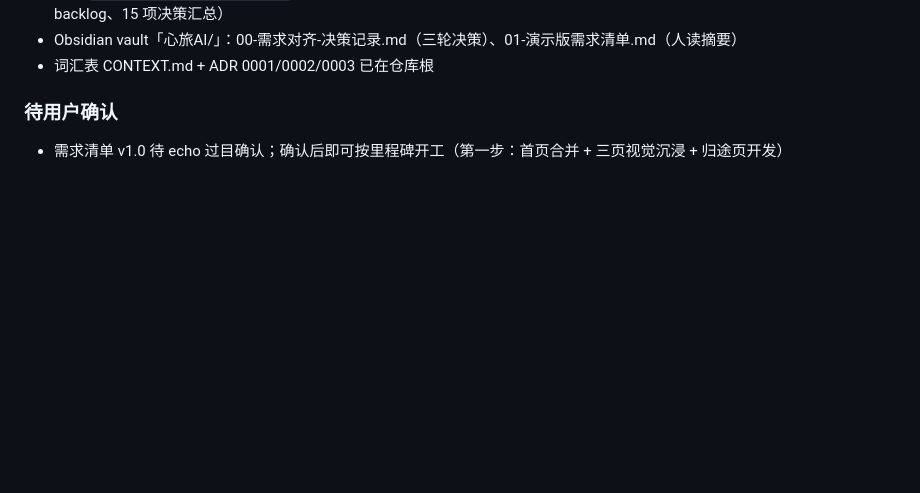
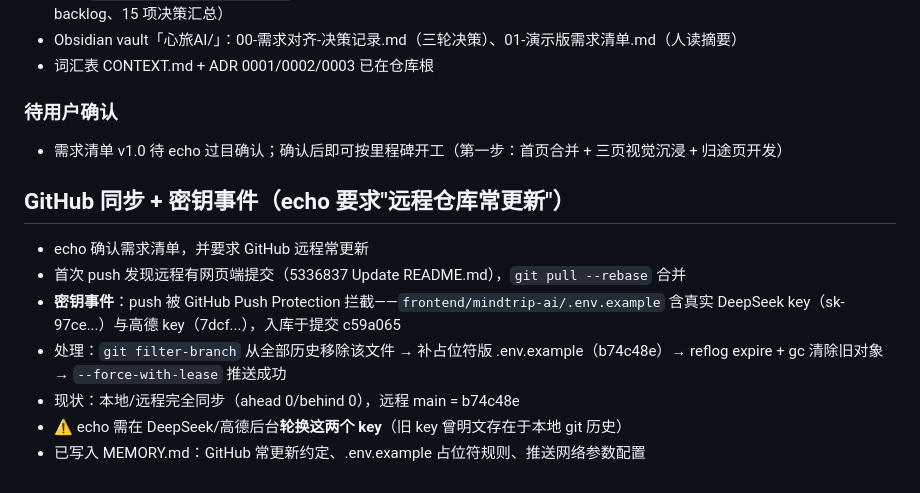
Before and after one commit to EchoZheng2333/mindtrip-ai, a Markdown page: .workbuddy/memory/2026-08-12.md, the part around the change. Drawn GitHub-style; blank space fills up the shorter version.

```diff
--- a/.workbuddy/memory/2026-08-12.md
+++ b/.workbuddy/memory/2026-08-12.md
@@ -57,3 +57,12 @@
 
 ### 待用户确认
 - 需求清单 v1.0 待 echo 过目确认；确认后即可按里程碑开工（第一步：首页合并 + 三页视觉沉浸 + 归途页开发）
+
+## GitHub 同步 + 密钥事件（echo 要求"远程仓库常更新"）
+- echo 确认需求清单，并要求 GitHub 远程常更新
+- 首次 push 发现远程有网页端提交（5336837 Update README.md），`git pull --rebase` 合并
+- **密钥事件**：push 被 GitHub Push Protection 拦截——`frontend/mindtrip-ai/.env.example` 含真实 DeepSeek key（sk-97ce...）与高德 key（7dcf...），入库于提交 c59a065
+- 处理：`git filter-branch` 从全部历史移除该文件 → 补占位符版 .env.example（b74c48e）→ reflog expire + gc 清除旧对象 → `--force-with-lease` 推送成功
+- 现状：本地/远程完全同步（ahead 0/behind 0），远程 main = b74c48e
+- ⚠️ echo 需在 DeepSeek/高德后台**轮换这两个 key**（旧 key 曾明文存在于本地 git 历史）
+- 已写入 MEMORY.md：GitHub 常更新约定、.env.example 占位符规则、推送网络参数配置
```
Also changed, not shown: .workbuddy/memory/MEMORY.md (added, +18 -0 lines).
